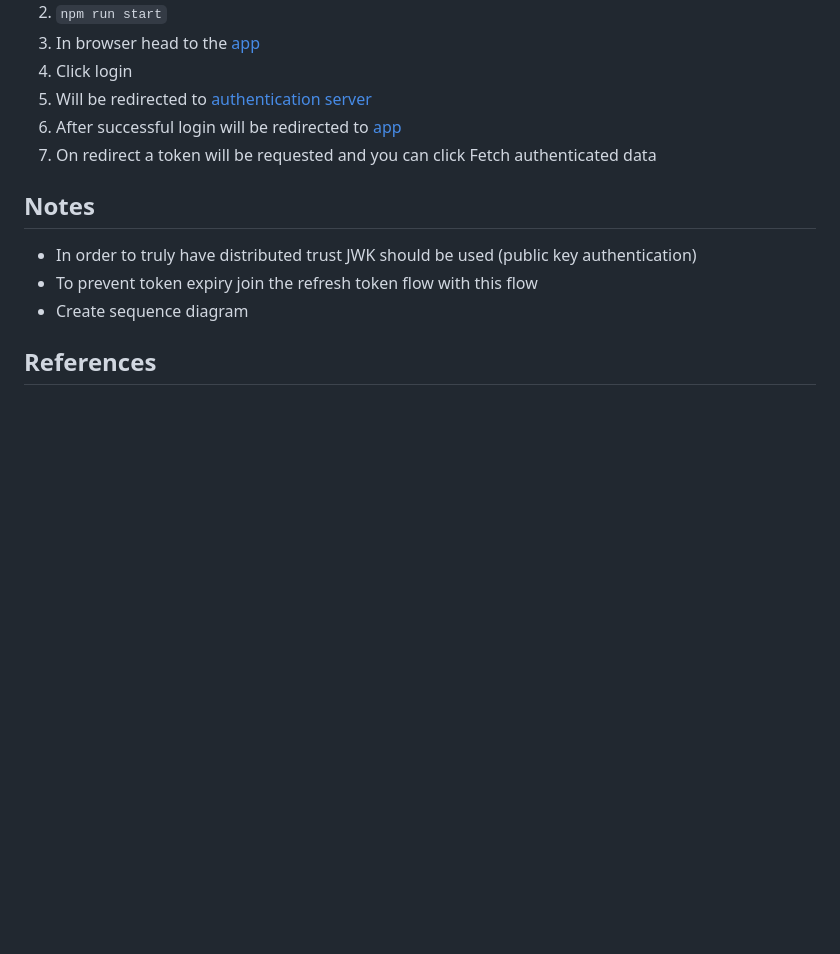
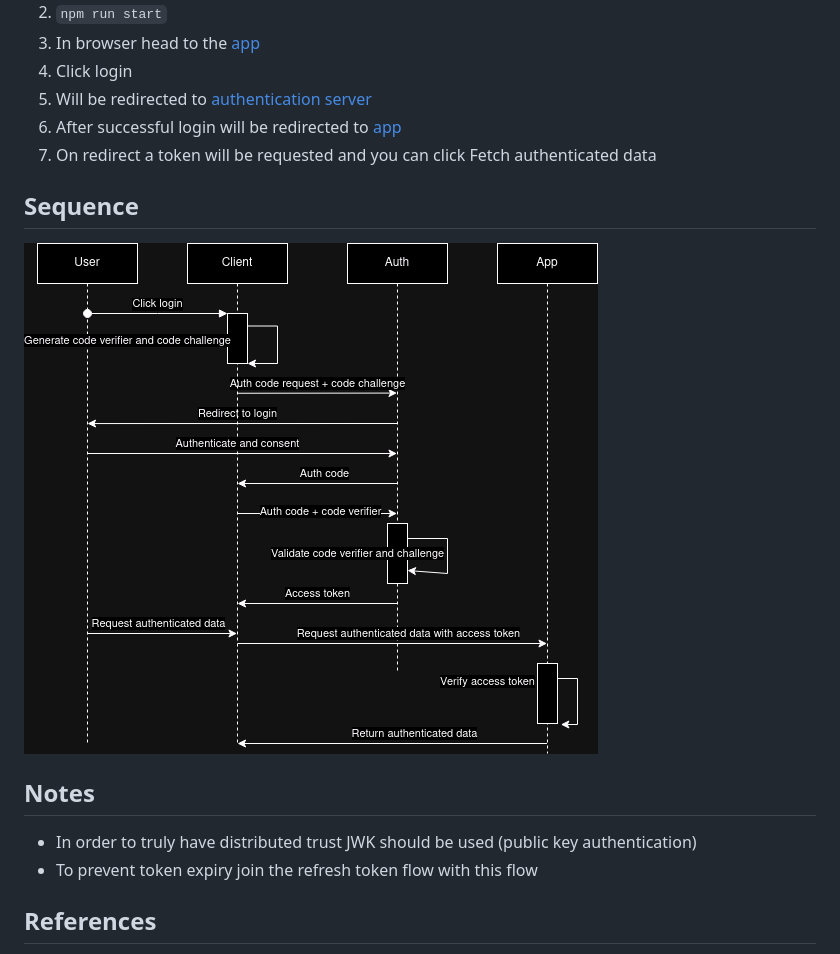
Before and after one commit to slugger7/auth-flows, a Markdown page: 07-oauth/README.md, the part around the change. Rendered like a GitHub page; pictures changed too: 07-oauth/07-oauth-sequence.drawio.png (added); blank space fills up the shorter version.

Commit message:
create sequence diagram of pkce oauth flow

```diff
--- a/07-oauth/README.md
+++ b/07-oauth/README.md
@@ -14,11 +14,14 @@
 1. After successful login will be redirected to [app](http://localhost:3000)
 1. On redirect a token will be requested and you can click Fetch authenticated data
 
+## Sequence
+
+![OAuth PKCE Flow](./07-oauth-sequence.drawio.png)
+
 ## Notes
 
 - In order to truly have distributed trust JWK should be used (public key authentication)
 - To prevent token expiry join the refresh token flow with this flow
-- Create sequence diagram
 
 ## References
 
```
Also changed, not shown: 1 other file.
